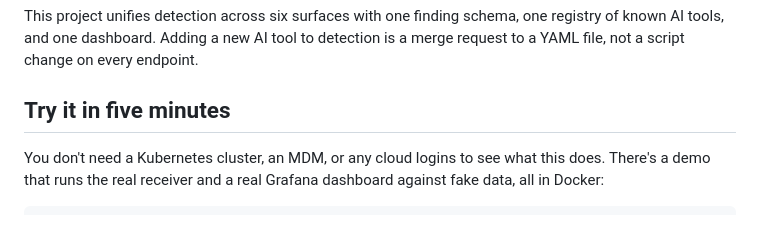
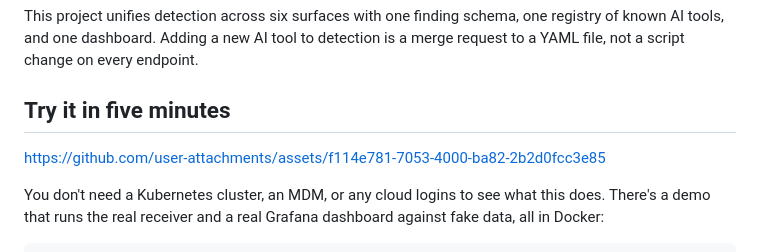
Before and after one commit to AmanSK5/shadow-ai-guard, a Markdown page: README.md, the part around the change. Drawn GitHub-style; blank space fills up the shorter version.

Commit message:
add demo video to readme

```diff
--- a/README.md
+++ b/README.md
@@ -19,6 +19,8 @@ detection is a merge request to a YAML file, not a script change on every
 endpoint.
 
 ## Try it in five minutes
+
+https://github.com/user-attachments/assets/f114e781-7053-4000-ba82-2b2d0fcc3e85
 
 You don't need a Kubernetes cluster, an MDM, or any cloud logins to see what
 this does. There's a demo that runs the real receiver and a real Grafana
```
